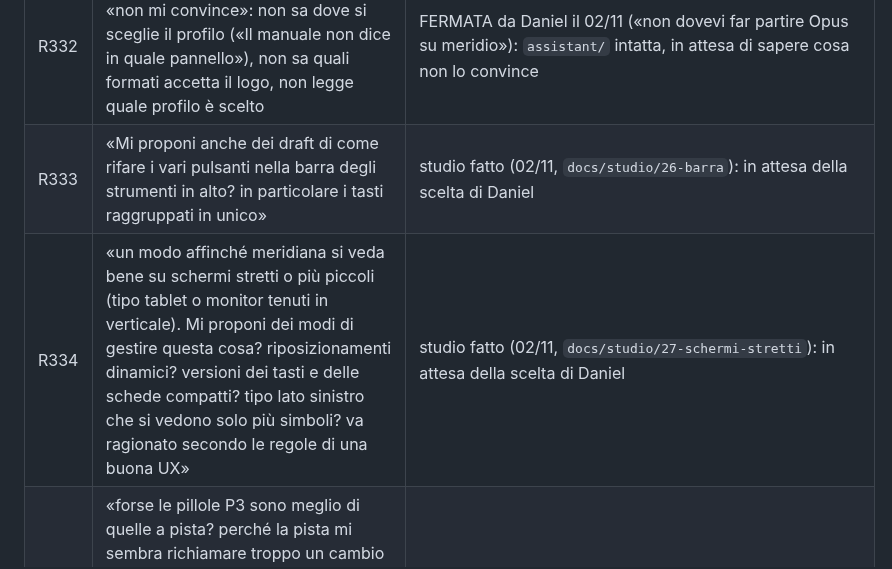
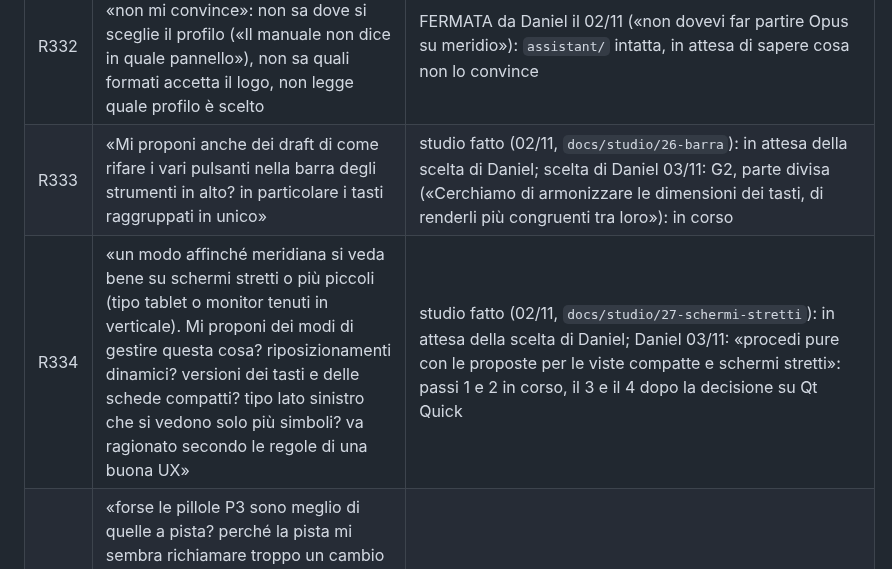
Before and after one commit to daniel-g-carrasco/meridiana, a Markdown page: docs/richieste.md, the part around the change. GitHub-like rendering.

Commit message:
Requests R333, R334: Daniel's choices

```diff
--- a/docs/richieste.md
+++ b/docs/richieste.md
@@ -426,8 +426,8 @@ le righe R242-R265 sopra non sono state promosse a completate senza revisione fi
 | R330 | Simboli: triangolo inscritto nel cerchio, via la sfumatura, famiglie piatta e simbolica (`docs/studio/25-fagioli/foto/simboli.png`). Proposta: A sopra pianta e 3D, B altrove | fatta il 02/11: piatti ovunque, come ha scelto Daniel («come simboli usiamo quelli piatti»): tinta unita e segno bianco opaco; triangolo di oggi ingrandito a larghezza uguale al diametro del disco, 15 unità (prova in test_symbols); da portare nel modello Qt |
 | R331 | Relazione: «non c'è un modo in relazione di mettere direttamente da lì il logo. Ci vorrebbe un pulsante sopra in strumenti oltre che uno che porta al profilo del progettista». E il logo messo nel profilo non si vede se quel profilo non è scelto per il progetto | fatta il 02/11 (OL): gruppo «Firma» in barra con Logo e Profilo, primo profilo predefinito, un profilo unico firma i progetti senza scelta, «Nessuno» scelto resta, riga «Usalo per questo progetto» |
 | R332 | Meridio sul logo (chat del 02/11): «non mi convince»: non sa dove si sceglie il profilo («Il manuale non dice in quale pannello»), non sa quali formati accetta il logo, non legge quale profilo è scelto | FERMATA da Daniel il 02/11 («non dovevi far partire Opus su meridio»): `assistant/` intatta, in attesa di sapere cosa non lo convince |
-| R333 | «Mi proponi anche dei draft di come rifare i vari pulsanti nella barra degli strumenti in alto? in particolare i tasti raggruppati in unico» | studio fatto (02/11, `docs/studio/26-barra`): in attesa della scelta di Daniel |
-| R334 | «un modo affinché meridiana si veda bene su schermi stretti o più piccoli (tipo tablet o monitor tenuti in verticale). Mi proponi dei modi di gestire questa cosa? riposizionamenti dinamici? versioni dei tasti e delle schede compatti? tipo lato sinistro che si vedono solo più simboli? va ragionato secondo le regole di una buona UX» | studio fatto (02/11, `docs/studio/27-schermi-stretti`): in attesa della scelta di Daniel |
+| R333 | «Mi proponi anche dei draft di come rifare i vari pulsanti nella barra degli strumenti in alto? in particolare i tasti raggruppati in unico» | studio fatto (02/11, `docs/studio/26-barra`): in attesa della scelta di Daniel; scelta di Daniel 03/11: G2, parte divisa («Cerchiamo di armonizzare le dimensioni dei tasti, di renderli più congruenti tra loro»): in corso |
+| R334 | «un modo affinché meridiana si veda bene su schermi stretti o più piccoli (tipo tablet o monitor tenuti in verticale). Mi proponi dei modi di gestire questa cosa? riposizionamenti dinamici? versioni dei tasti e delle schede compatti? tipo lato sinistro che si vedono solo più simboli? va ragionato secondo le regole di una buona UX» | studio fatto (02/11, `docs/studio/27-schermi-stretti`): in attesa della scelta di Daniel; Daniel 03/11: «procedi pure con le proposte per le viste compatte e schermi stretti»: passi 1 e 2 in corso, il 3 e il 4 dopo la decisione su Qt Quick |
 | R335 | «forse le pillole P3 sono meglio di quelle a pista? perché la pista mi sembra richiamare troppo un cambio schede a lista»: i conteggi dei segni delle Verifiche (`docs/studio/25-fagioli/bozzetti-2.html`, P3 al posto di P5) | in corso (03/11/2026) |
 | R336 | Etichette della pianta («1 154,57 m», foto 48): «andavano meglio com'erano prima. Non mi piacciono così rettangolari» | in corso (03/11/2026) |
 | R337 | Scheda destra di Impianto, Pannelli e Accumulo (foto 49, 52): «rimane un sacco di spazio vuoto», formattazione interna non fatta bene | in corso (03/11/2026) |
```
